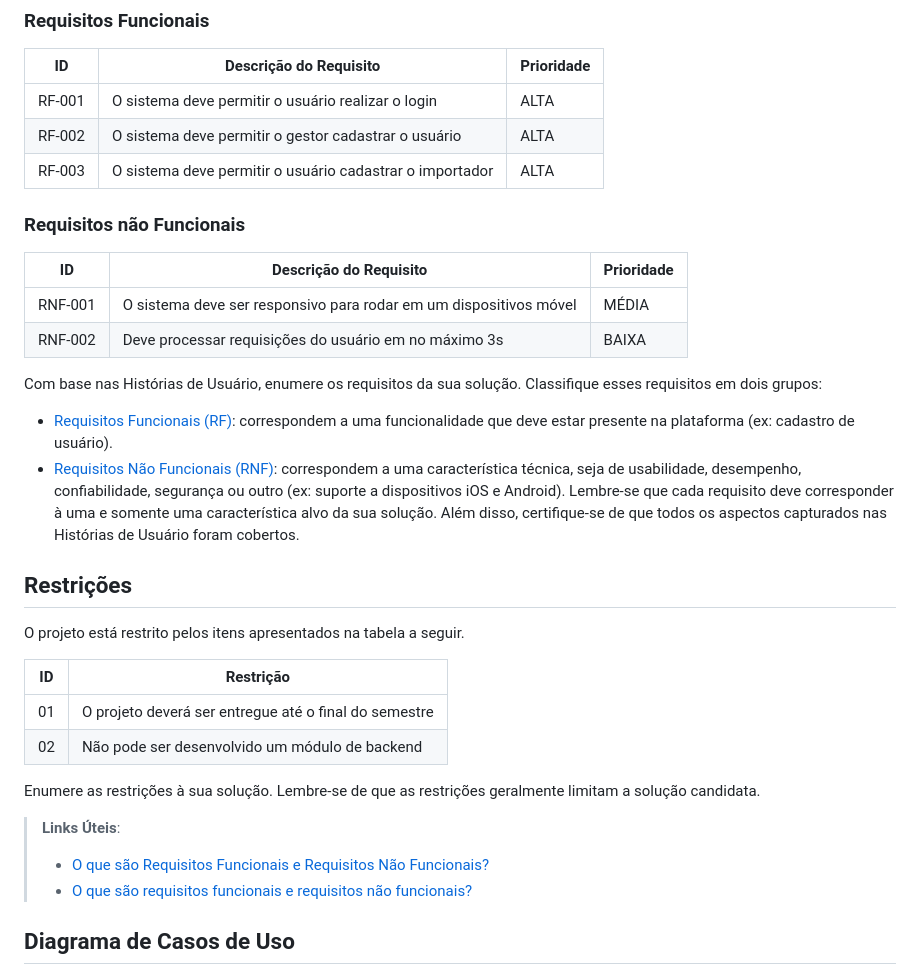
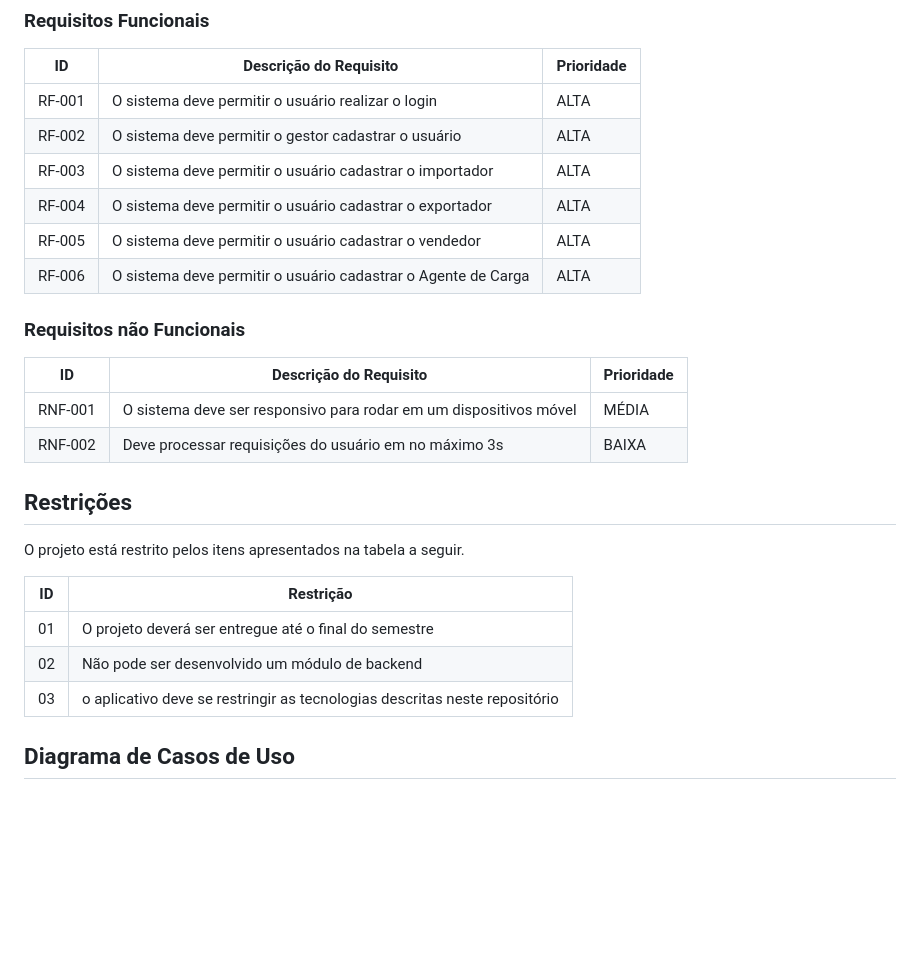
Before and after one commit to DodoRS06/Projeto-Comex, a Markdown page: documentos/02-Especificação do Projeto.md, the part around the change. GitHub-like rendering; blank space fills up the shorter version.

Commit message:
Update 02-Especificação do Projeto.md
Add Requisitos Funcionais e Restrições

```diff
--- a/documentos/02-Especificação do Projeto.md
+++ b/documentos/02-Especificação do Projeto.md
@@ -28,6 +28,9 @@ As tabelas que se seguem apresentam os requisitos funcionais e não funcionais q
 |RF-001| O sistema deve permitir o usuário realizar o login   | ALTA |
 |RF-002|O sistema deve permitir o gestor cadastrar o usuário | ALTA |
 |RF-003|O sistema deve permitir o usuário cadastrar o importador | ALTA |
+|RF-004|O sistema deve permitir o usuário cadastrar o exportador| ALTA |
+|RF-005|O sistema deve permitir o usuário cadastrar o vendedor | ALTA |
+|RF-006|O sistema deve permitir o usuário cadastrar o Agente de Carga   | ALTA |
 
 ### Requisitos não Funcionais
 
@@ -35,21 +38,6 @@ As tabelas que se seguem apresentam os requisitos funcionais e não funcionais q
 |-------|-------------------------|----|
 |RNF-001| O sistema deve ser responsivo para rodar em um dispositivos móvel | MÉDIA |
 |RNF-002| Deve processar requisições do usuário em no máximo 3s |  BAIXA |
-
-Com base nas Histórias de Usuário, enumere os requisitos da sua solução. Classifique esses requisitos em dois grupos:
-
-- [Requisitos Funcionais
- (RF)](https://pt.wikipedia.org/wiki/Requisito_funcional):
- correspondem a uma funcionalidade que deve estar presente na
-  plataforma (ex: cadastro de usuário).
-- [Requisitos Não Funcionais
-  (RNF)](https://pt.wikipedia.org/wiki/Requisito_n%C3%A3o_funcional):
-  correspondem a uma característica técnica, seja de usabilidade,
-  desempenho, confiabilidade, segurança ou outro (ex: suporte a
-  dispositivos iOS e Android).
-Lembre-se que cada requisito deve corresponder à uma e somente uma
-característica alvo da sua solução. Além disso, certifique-se de que
-todos os aspectos capturados nas Histórias de Usuário foram cobertos.
 
 ## Restrições
 
@@ -59,12 +47,8 @@ O projeto está restrito pelos itens apresentados na tabela a seguir.
 |--|-------------------------------------------------------|
 |01| O projeto deverá ser entregue até o final do semestre |
 |02| Não pode ser desenvolvido um módulo de backend        |
+|03| o aplicativo deve se restringir as tecnologias descritas neste repositório |
 
-Enumere as restrições à sua solução. Lembre-se de que as restrições geralmente limitam a solução candidata.
-
-> **Links Úteis**:
-> - [O que são Requisitos Funcionais e Requisitos Não Funcionais?](https://codificar.com.br/requisitos-funcionais-nao-funcionais/)
-> - [O que são requisitos funcionais e requisitos não funcionais?](https://analisederequisitos.com.br/requisitos-funcionais-e-requisitos-nao-funcionais-o-que-sao/)
 
 ## Diagrama de Casos de Uso
 
```
